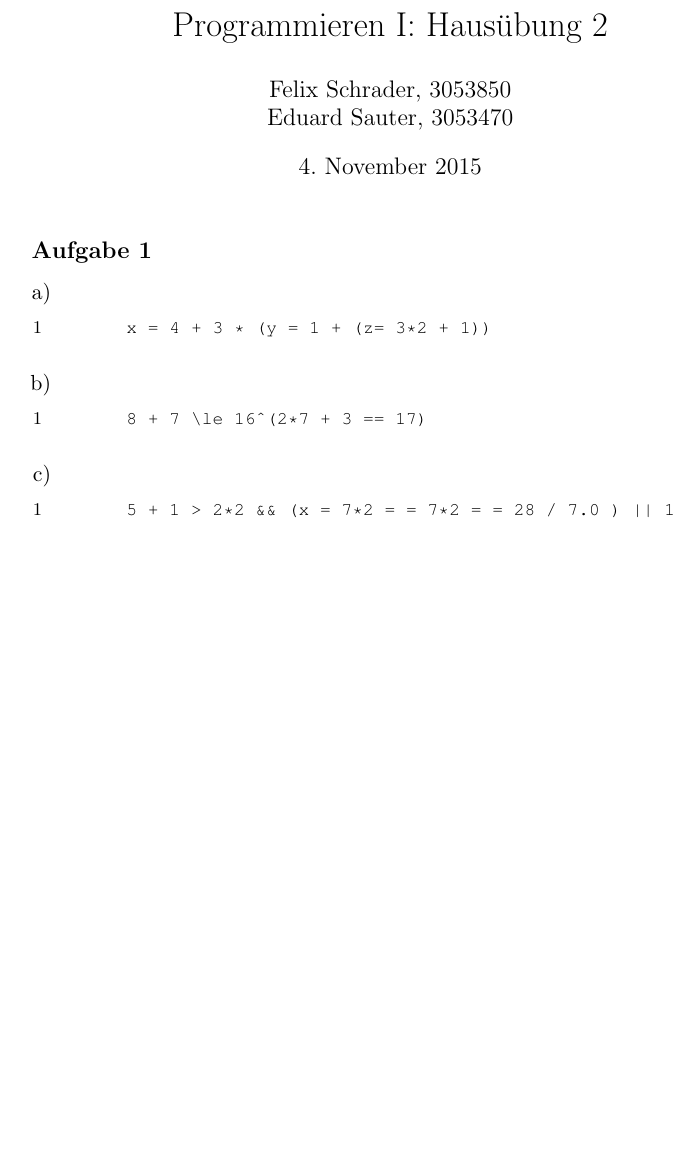
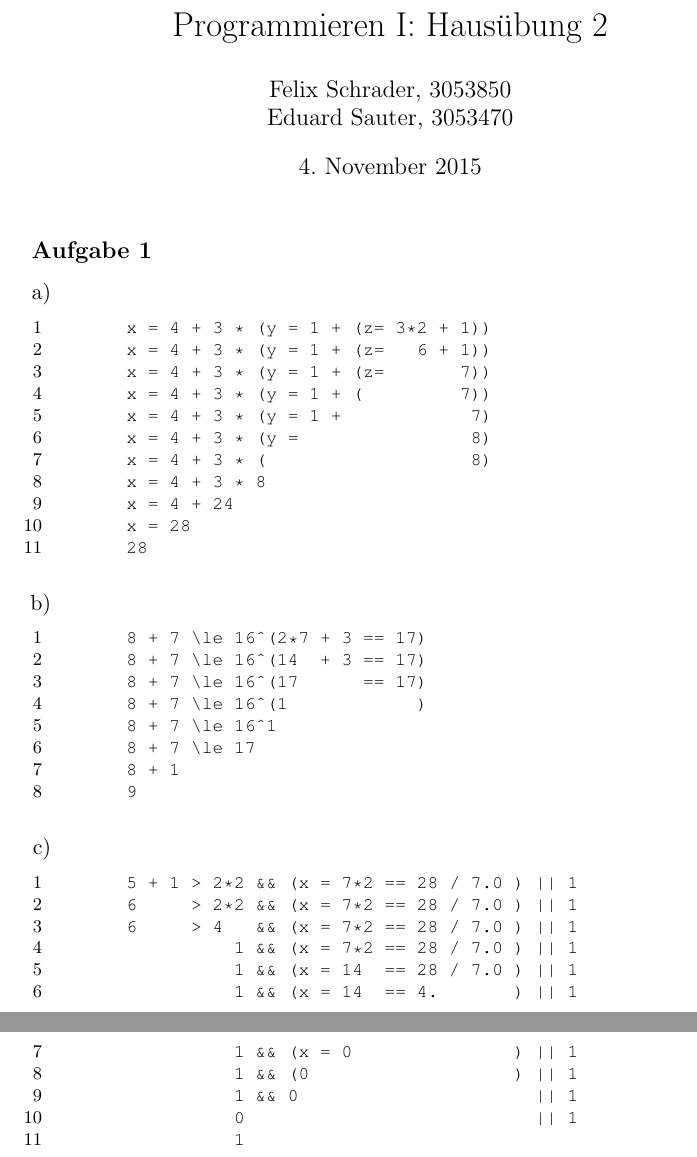
Before and after one commit to azonalon/prgraas, a LaTeX problem sheet (assignment03/text_aufgaben.tex): part of the page before the commit and two parts of pages 1 and 2 of 2 after it, the two joined at a grey line, cut so that both start at the same text, the shorter picture padded with empty space. Compiled offline with pdfLaTeX.

Commit message:
aufgabe 1

```diff
--- a/assignment03/text_aufgaben.tex
+++ b/assignment03/text_aufgaben.tex
@@ -24,18 +24,45 @@
   \item $ $ %
     \begin{lstlisting}
       x = 4 + 3 * (y = 1 + (z= 3*2 + 1))
+      x = 4 + 3 * (y = 1 + (z=   6 + 1))
+      x = 4 + 3 * (y = 1 + (z=       7))
+      x = 4 + 3 * (y = 1 + (         7))
+      x = 4 + 3 * (y = 1 +            7)
+      x = 4 + 3 * (y =                8)
+      x = 4 + 3 * (                   8)
+      x = 4 + 3 * 8
+      x = 4 + 24
+      x = 28
+      28
     \end{lstlisting}
     %
   \item $ $
     %
     \begin{lstlisting}
       8 + 7 \le 16^(2*7 + 3 == 17)
+      8 + 7 \le 16^(14  + 3 == 17)
+      8 + 7 \le 16^(17      == 17)
+      8 + 7 \le 16^(1            )
+      8 + 7 \le 16^1
+      8 + 7 \le 17
+      8 + 1
+      9
     \end{lstlisting}
     %
   \item $ $
     %
     \begin{lstlisting}
-      5 + 1 > 2*2 && (x = 7*2 = = 7*2 = = 28 / 7.0 ) || 1
+      5 + 1 > 2*2 && (x = 7*2 == 28 / 7.0 ) || 1
+      6     > 2*2 && (x = 7*2 == 28 / 7.0 ) || 1
+      6     > 4   && (x = 7*2 == 28 / 7.0 ) || 1
+                1 && (x = 7*2 == 28 / 7.0 ) || 1
+                1 && (x = 14  == 28 / 7.0 ) || 1
+                1 && (x = 14  == 4.       ) || 1
+                1 && (x = 0               ) || 1
+                1 && (0                   ) || 1
+                1 && 0                      || 1
+                0                           || 1
+                1
     \end{lstlisting}
 
 
```
